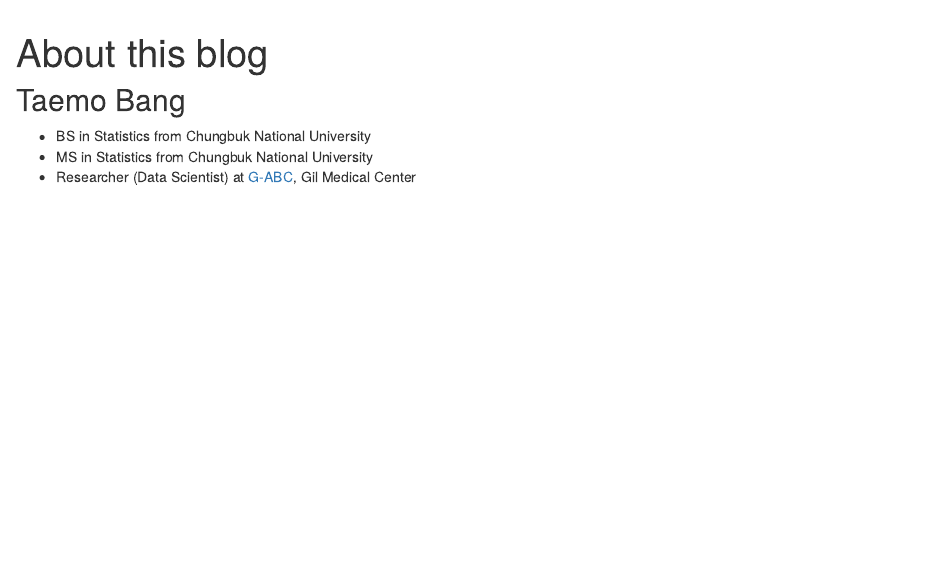
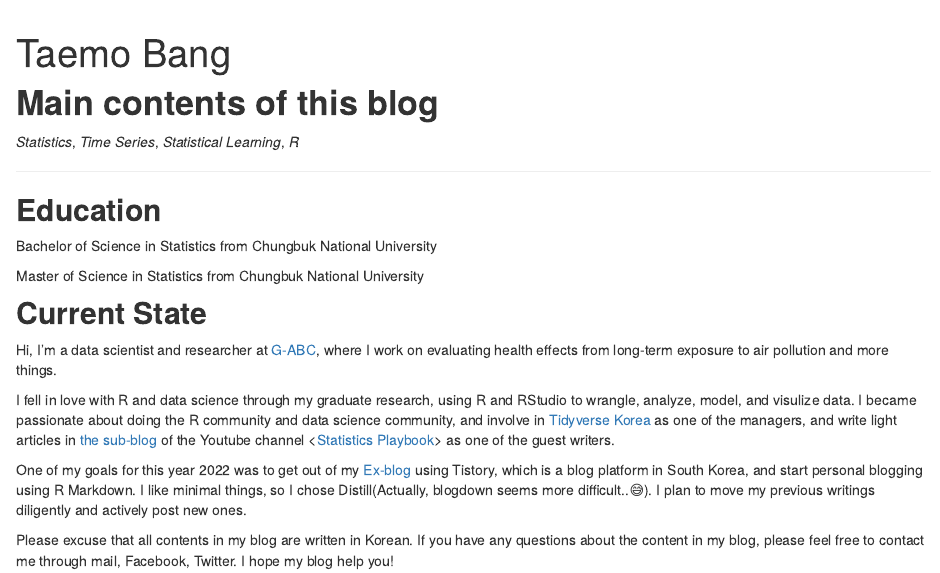
Before and after one commit to be-favorite/Distill, an R Markdown document (about.Rmd): the page in a window 1100 px wide, from 60 px down. Rendered offline with R 4.5, knitr and Pandoc, with nearby package versions; drawn as R Markdown's standard HTML page in place of the format the file asks for.

Commit message:
complete about tab in blog

````diff
--- a/about.Rmd
+++ b/about.Rmd
@@ -1,4 +1,2 @@
 ---
-title: "About this blog"
-description: |
-  Statistics, Time Series, Statistical Learning, R
+title: "Taemo Bang"
@@ -4,0 +9,3 @@
+  - label: Twitter
+    url: "https://twitter.com/TaemoBang"
+  - label: Facebook
@@ -5,10 +17,40 @@
 ---
+# **Main contents of this blog**
+*Statistics*, *Time Series*, *Statistical Learning*, *R*
 
-```{r setup, include=FALSE}
-knitr::opts_chunk$set(echo = FALSE)
-```
+***
 
-## Taemo Bang
-- BS in Statistics from Chungbuk National University
-- MS in Statistics from Chungbuk National University
-- Researcher (Data Scientist) at [G-ABC](http://www.gilabc.com), Gil Medical Center
+## **Education**
+Bachelor of Science in Statistics from Chungbuk National University
+
+Master of Science in Statistics from Chungbuk National University
+
+## **Current State**
+Hi, I'm a data scientist and researcher at [G-ABC](http://www.gilabc.com), where I work on evaluating health effects from long-term exposure to air pollution and more things.
+
+I fell in love with R and data science through my graduate research, using R and RStudio to wrangle, analyze, model, and visulize data. I became passionate about doing the R community and data science community, and involve in [Tidyverse Korea](https://www.facebook.com/groups/tidyverse) as one of the managers, and write light articles in [the sub-blog](https://statisticsplaybook.tistory.com/category/객원칼럼/be-favorite) of the Youtube channel <[Statistics Playbook](https://www.youtube.com/c/statisticsplaybook)> as one of the guest writers.
+
+One of my goals for this year 2022 was to get out of my [Ex-blog](https://be-favorite.tistory.com) using Tistory, which is a blog platform in South Korea, and start personal blogging using R Markdown. I like minimal things, so I chose Distill(Actually, blogdown seems more difficult..😅). I plan to move my previous writings diligently and actively post new ones.
+
+Please excuse that all contents in my blog are written in Korean. If you have any questions about the content in my blog, please feel free to contact me through mail, Facebook, Twitter. I hope my blog help you!
+
+
+<!-- ## Education -->
+
+<!-- **Chungbuk National University** -->
+
+<!-- M.S. in Statistics | March 2019 - February 2021 -->
+
+<!-- **Chungbuk National University** -->
+
+<!-- B.S. in Statistics | March 2013 - February 2019 -->
+
+<!-- ## Experience -->
+
+<!-- **Gil Medical Center** | Researcher | March 2021 - Present -->
+
+<!-- ## Community -->
+
+<!-- **Tidyverse Korea** | Manager | November 2021 - Present -->
+
+<!-- **Statistics Playbook** | Guest writer | February 2021 - Present -->
````
Also changed, not shown: Code.R (+4 -0 lines), ._Profile.jpeg (added), about.Rmd (11 more changed lines), 5 other files.
